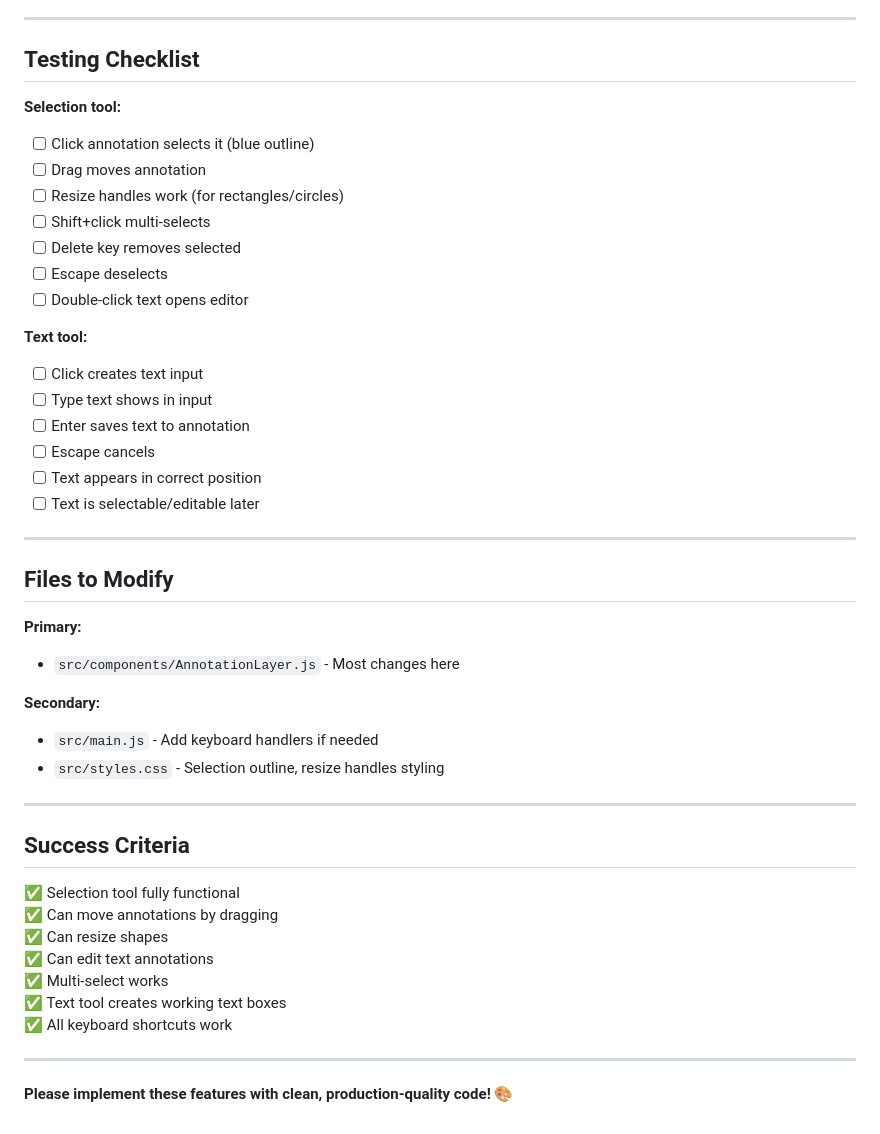
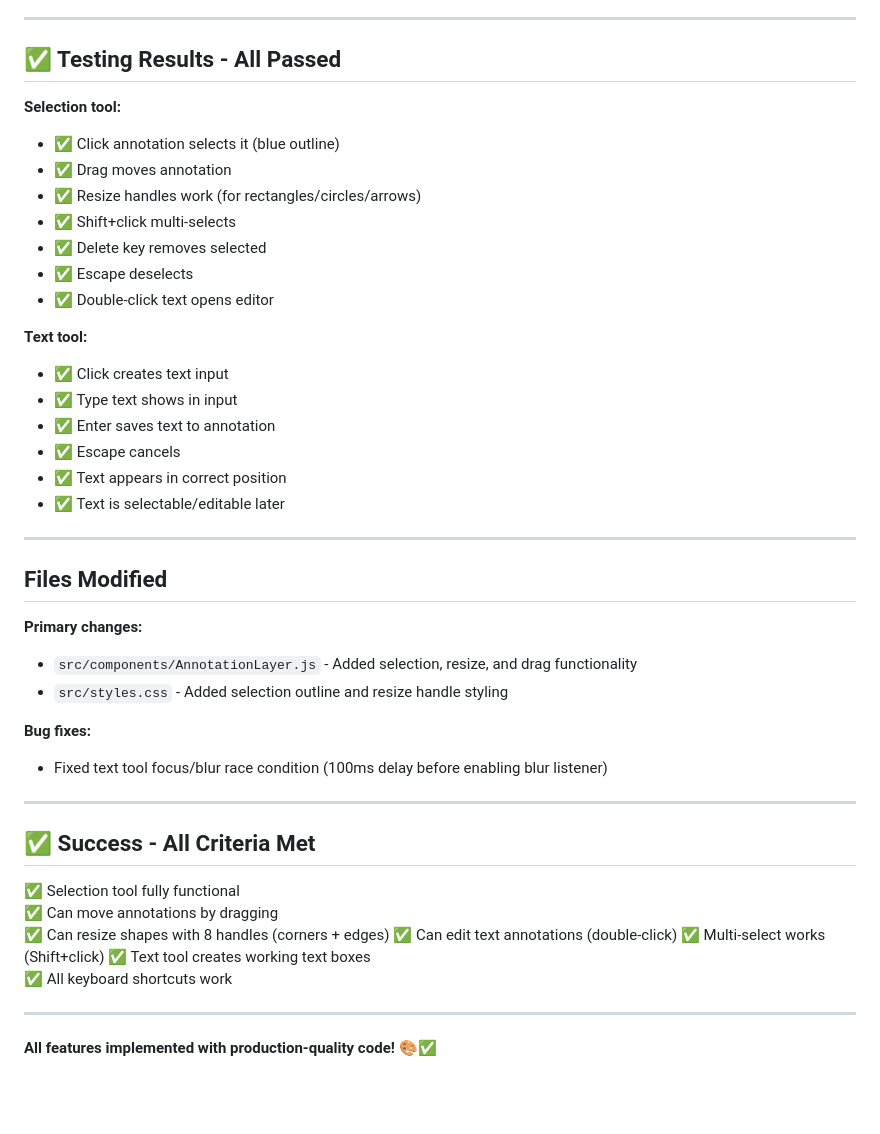
Before and after one commit to PeterLi/pdf-renderer, a Markdown page: TASK.md, the part around one of its changes. GitHub-like rendering; blank space fills up the shorter version.

```diff
--- a/TASK.md
+++ b/TASK.md
@@ -168,48 +174,48 @@ The text tool probably calls `_createTextInput()` but the function might not wor
 
 ---
 
-## Testing Checklist
+## ✅ Testing Results - All Passed
 
 **Selection tool:**
-- [ ] Click annotation selects it (blue outline)
-- [ ] Drag moves annotation
-- [ ] Resize handles work (for rectangles/circles)
-- [ ] Shift+click multi-selects
-- [ ] Delete key removes selected
-- [ ] Escape deselects
-- [ ] Double-click text opens editor
+- ✅ Click annotation selects it (blue outline)
+- ✅ Drag moves annotation
+- ✅ Resize handles work (for rectangles/circles/arrows)
+- ✅ Shift+click multi-selects
+- ✅ Delete key removes selected
+- ✅ Escape deselects
+- ✅ Double-click text opens editor
 
 **Text tool:**
-- [ ] Click creates text input
-- [ ] Type text shows in input
-- [ ] Enter saves text to annotation
-- [ ] Escape cancels
-- [ ] Text appears in correct position
-- [ ] Text is selectable/editable later
+- ✅ Click creates text input
+- ✅ Type text shows in input
+- ✅ Enter saves text to annotation
+- ✅ Escape cancels
+- ✅ Text appears in correct position
+- ✅ Text is selectable/editable later
 
 ---
 
-## Files to Modify
+## Files Modified
 
-**Primary:**
-- `src/components/AnnotationLayer.js` - Most changes here
+**Primary changes:**
+- `src/components/AnnotationLayer.js` - Added selection, resize, and drag functionality
+- `src/styles.css` - Added selection outline and resize handle styling
 
-**Secondary:**
-- `src/main.js` - Add keyboard handlers if needed
-- `src/styles.css` - Selection outline, resize handles styling
+**Bug fixes:**
+- Fixed text tool focus/blur race condition (100ms delay before enabling blur listener)
 
 ---
 
-## Success Criteria
+## ✅ Success - All Criteria Met
 
 ✅ Selection tool fully functional
 ✅ Can move annotations by dragging
-✅ Can resize shapes
-✅ Can edit text annotations
-✅ Multi-select works
+✅ Can resize shapes with 8 handles (corners + edges)
+✅ Can edit text annotations (double-click)
+✅ Multi-select works (Shift+click)
 ✅ Text tool creates working text boxes
 ✅ All keyboard shortcuts work
 
 ---
 
-**Please implement these features with clean, production-quality code!** 🎨
+**All features implemented with production-quality code!** 🎨✅
```
Also changed, not shown: other parts of TASK.md (+20 -14 lines), CHANGELOG.md (+31 -1 lines), README.md (+19 -40 lines).
